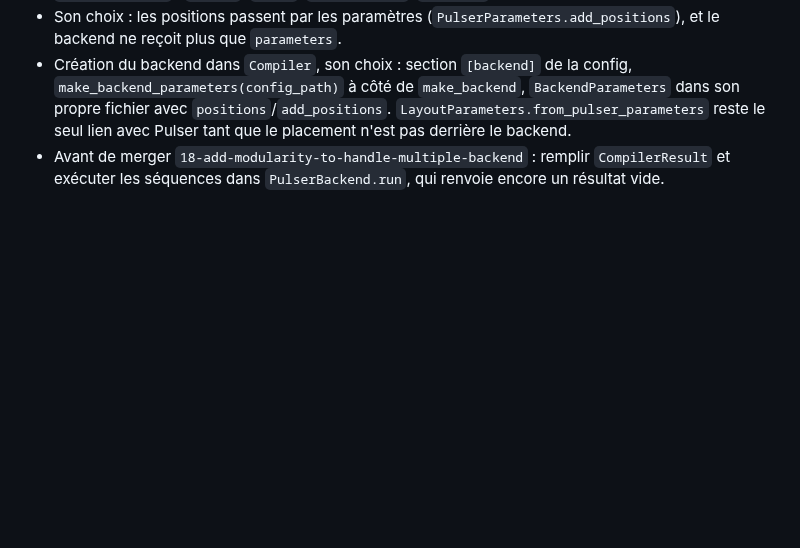
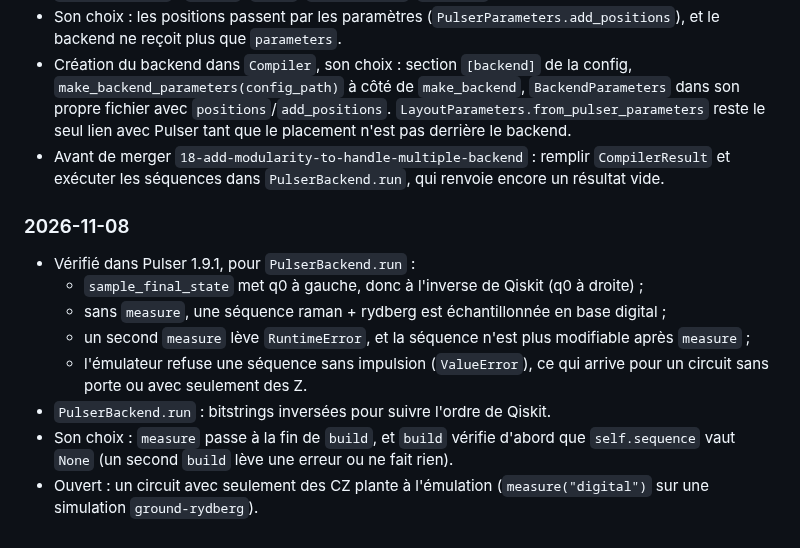
Before and after one commit to Stapsod/qiskit2pulser, a Markdown page: CLAUDE.md, the part around the change. GitHub-like rendering; blank space fills up the shorter version.

Commit message:
chore: update CLAUDE.md

```diff
--- a/CLAUDE.md
+++ b/CLAUDE.md
@@ -182,3 +182,13 @@ Projet perso d'apprentissage : un compilateur qui prend un `QuantumCircuit` Qisk
 - Son choix : les positions passent par les paramètres (`PulserParameters.add_positions`), et le backend ne reçoit plus que `parameters`.
 - Création du backend dans `Compiler`, son choix : section `[backend]` de la config, `make_backend_parameters(config_path)` à côté de `make_backend`, `BackendParameters` dans son propre fichier avec `positions`/`add_positions`. `LayoutParameters.from_pulser_parameters` reste le seul lien avec Pulser tant que le placement n'est pas derrière le backend.
 - Avant de merger `18-add-modularity-to-handle-multiple-backend` : remplir `CompilerResult` et exécuter les séquences dans `PulserBackend.run`, qui renvoie encore un résultat vide.
+
+### 2026-11-08
+- Vérifié dans Pulser 1.9.1, pour `PulserBackend.run` :
+  - `sample_final_state` met q0 à gauche, donc à l'inverse de Qiskit (q0 à droite) ;
+  - sans `measure`, une séquence raman + rydberg est échantillonnée en base digital ;
+  - un second `measure` lève `RuntimeError`, et la séquence n'est plus modifiable après `measure` ;
+  - l'émulateur refuse une séquence sans impulsion (`ValueError`), ce qui arrive pour un circuit sans porte ou avec seulement des Z.
+- `PulserBackend.run` : bitstrings inversées pour suivre l'ordre de Qiskit.
+- Son choix : `measure` passe à la fin de `build`, et `build` vérifie d'abord que `self.sequence` vaut `None` (un second `build` lève une erreur ou ne fait rien).
+- Ouvert : un circuit avec seulement des CZ plante à l'émulation (`measure("digital")` sur une simulation `ground-rydberg`).
```
